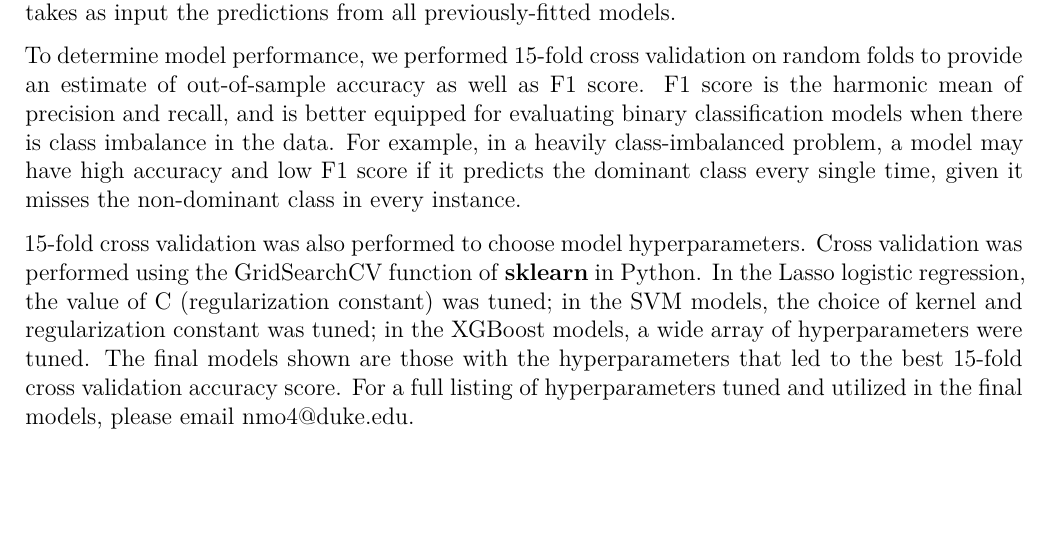
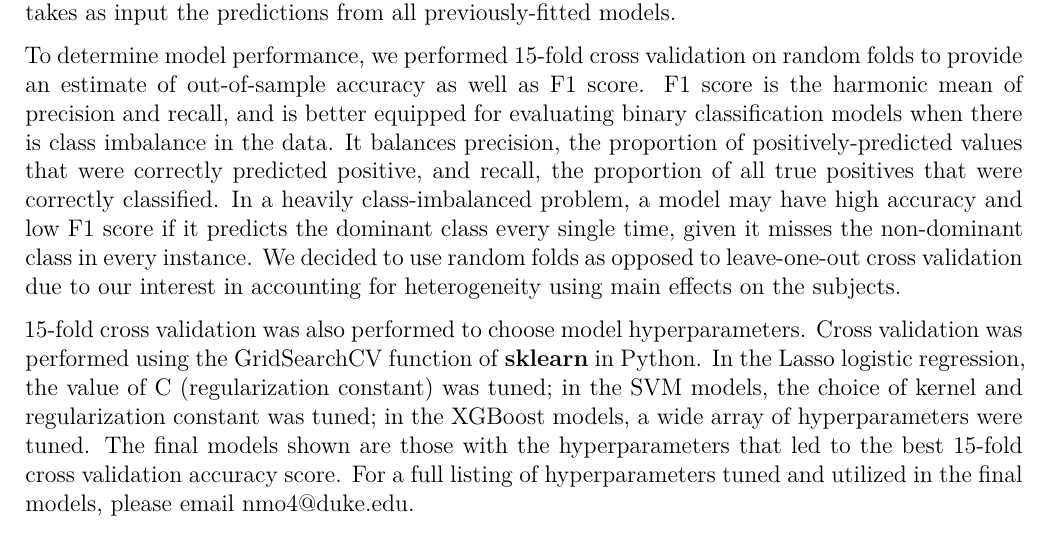
Before and after one commit to ashleyjmurray/CaseStudy2, an R Markdown document (Analysis.Rmd): part of page 5 of 10, cut so that both start at the same text, the shorter picture padded with empty space. Rendered offline with R 4.5, knitr and Pandoc, then LaTeX, with nearby package versions; some code elsewhere in the file could not run offline.

Commit message:
Update Analysis.Rmd

```diff
--- a/Analysis.Rmd
+++ b/Analysis.Rmd
@@ -162,7 +162,7 @@ Further, we chose a number of models to serve as black-box classifiers, providin
 
 Lastly, we created two stacking ensemble classifiers. These models take as input the predictions from a series of other machine learning models and fit a separate classifier to make a final prediction. For our stacking models, we used a lasso logistic regression as the final classifier. The first model takes as input the predictions from the lasso logistic and XGBoost models only, and the second takes as input the predictions from all previously-fitted models.
 
-To determine model performance, we performed 15-fold cross validation on random folds to provide an estimate of out-of-sample accuracy as well as F1 score. F1 score is the harmonic mean of precision and recall, and is better equipped for evaluating binary classification models when there is class imbalance in the data. For example, in a heavily class-imbalanced problem, a model may have high accuracy and low F1 score if it predicts the dominant class every single time, given it misses the non-dominant class in every instance.
+To determine model performance, we performed 15-fold cross validation on random folds to provide an estimate of out-of-sample accuracy as well as F1 score. F1 score is the harmonic mean of precision and recall, and is better equipped for evaluating binary classification models when there is class imbalance in the data. It balances precision, the proportion of positively-predicted values that were correctly predicted positive, and recall, the proportion of all true positives that were correctly classified. In a heavily class-imbalanced problem, a model may have high accuracy and low F1 score if it predicts the dominant class every single time, given it misses the non-dominant class in every instance. We decided to use random folds as opposed to leave-one-out cross validation due to our interest in accounting for heterogeneity using main effects on the subjects.
 
 15-fold cross validation was also performed to choose model hyperparameters. Cross validation was performed using the GridSearchCV function of **sklearn** in Python. In the Lasso logistic regression, the value of C (regularization constant) was tuned; in the SVM models, the choice of kernel and regularization constant was tuned; in the XGBoost models, a wide array of hyperparameters were tuned. The final models shown are those with the hyperparameters that led to the best 15-fold cross validation accuracy score. For a full listing of hyperparameters tuned and utilized in the final models, please email nmo4@duke.edu.
 
```
